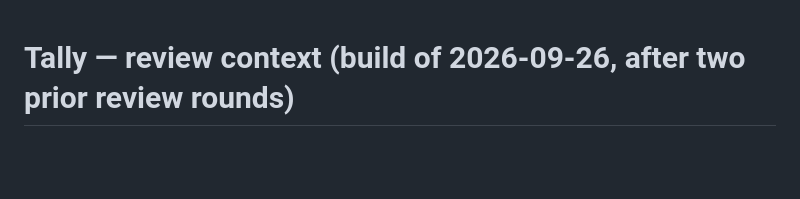
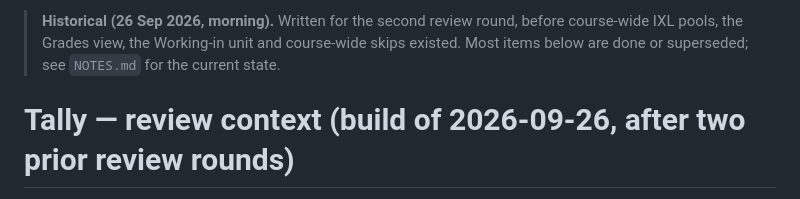
Before and after one commit to croix18/Tally, a Markdown page: REVIEW_CONTEXT.md, the part around the change. Rendered like a GitHub page; blank space fills up the shorter version.

```diff
--- a/REVIEW_CONTEXT.md
+++ b/REVIEW_CONTEXT.md
@@ -1,3 +1,5 @@
+> **Historical (26 Sep 2026, morning).** Written for the second review round, before course-wide IXL pools, the Grades view, the Working-in unit and course-wide skips existed. Most items below are done or superseded; see `NOTES.md` for the current state.
+
 # Tally — review context (build of 2026-09-26, after two prior review rounds)
 
 Files: /home/claude/tally/Tally.html is the single-file build. Source split: app.html (markup+CSS), app.js (all UI/logic), parser.js (zip/inflate/xlsx/csv/IXL parsers). Do NOT edit files under /home/claude/tally; copy harnesses to your scratchpad.
```
Also changed, not shown: NOTES.md (added, +113 -0 lines), README.md (+2 -0 lines).
